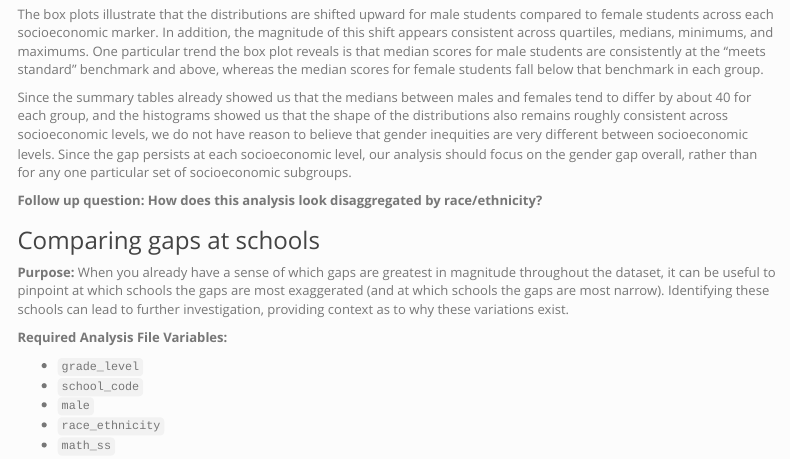
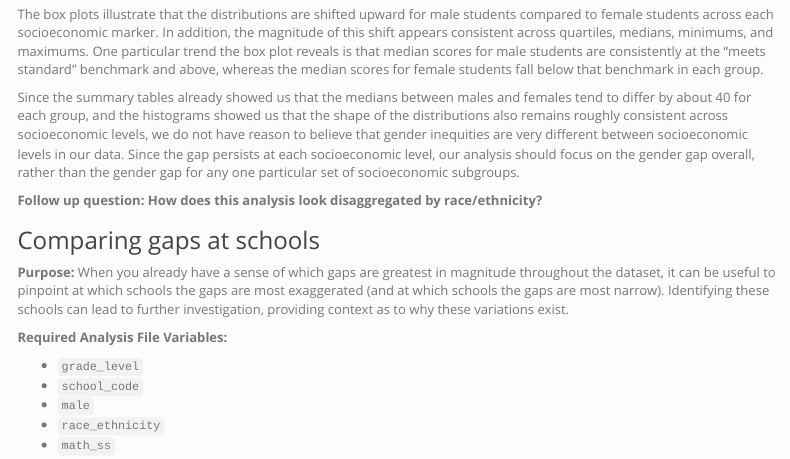
Before and after one commit to youngsaver/opensdp_equity_report_template, an R Markdown document (code/texas_equity_code.Rmd): the page in a window 1100 px wide, from 16060 px down. Rendered offline with R 4.5, knitr and Pandoc, with nearby package versions; some code elsewhere in the file could not run offline; a font, style sheet, LaTeX package, included part or bibliography that could not be used is replaced or left out; menus at the side of the page are left out; common packages that the code uses without loading them are loaded.

Commit message:
Minor wording change

```diff
--- a/code/texas_equity_code.Rmd
+++ b/code/texas_equity_code.Rmd
@@ -738,9 +738,10 @@ Since the summary tables already showed us that the medians
 between males and females tend to differ by about 40 for each group, and the
 histograms showed us that the shape of the distributions also remains roughly
 consistent across socioeconomic levels, we do not have reason to believe that
-gender inequities are very different between socioeconomic levels. Since the gap
-persists at each socioeconomic level, our analysis should focus on the gender
-gap overall, rather than for any one particular set of socioeconomic subgroups.
+gender inequities are very different between socioeconomic levels in our data.
+Since the gap persists at each socioeconomic level, our analysis should focus on
+the gender gap overall, rather than the gender gap for any one particular set of
+socioeconomic subgroups.
 
 **Follow up question: How does this analysis look disaggregated by race/ethnicity?**
 
```
